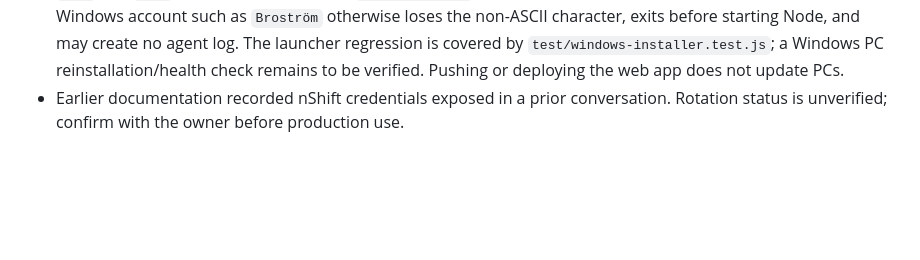
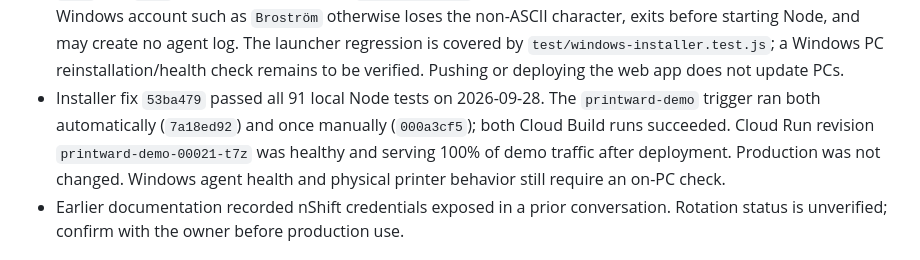
Before and after one commit to grossmanj/printward, a Markdown page: docs/agent-handoff.md, the part around the change. Rendered like a GitHub page; blank space fills up the shorter version.

Commit message:
Record demo installer deployment verification

```diff
--- a/docs/agent-handoff.md
+++ b/docs/agent-handoff.md
@@ -156,6 +156,12 @@ printer validation was performed for this documentation update.
   starting Node, and may create no agent log. The launcher regression is covered by
   `test/windows-installer.test.js`; a Windows PC reinstallation/health check remains
   to be verified. Pushing or deploying the web app does not update PCs.
+- Installer fix `53ba479` passed all 91 local Node tests on 2026-09-28. The
+  `printward-demo` trigger ran both automatically (`7a18ed92`) and once manually
+  (`000a3cf5`); both Cloud Build runs succeeded. Cloud Run revision
+  `printward-demo-00021-t7z` was healthy and serving 100% of demo traffic after
+  deployment. Production was not changed. Windows agent health and physical
+  printer behavior still require an on-PC check.
 - Earlier documentation recorded nShift credentials exposed in a prior conversation.
   Rotation status is unverified; confirm with the owner before production use.
 
```
